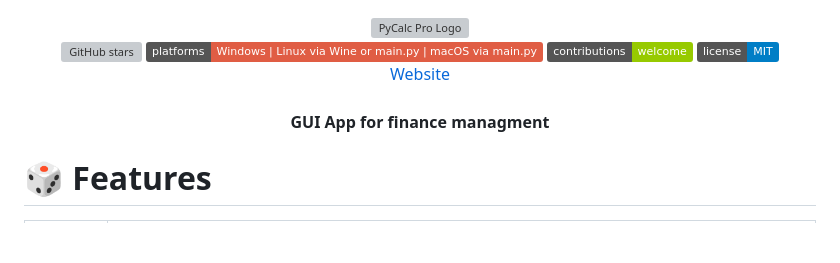
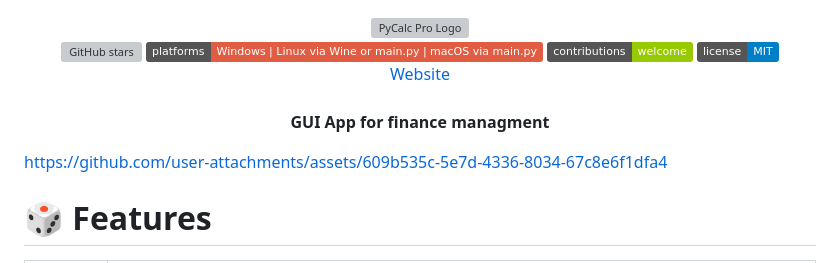
Before and after one commit to Lorydima/MyFinance, a Markdown page: README.md, the part around one of its changes. Rendered like a GitHub page; badges without logos; blank space fills up the shorter version; grey boxes are pictures that could not be loaded.

Commit message:
Update README with user attachments link
Added a link to user attachments in the README file.

```diff
--- a/README.md
+++ b/README.md
@@ -17,6 +17,8 @@
 <br>
 <p align="center"><strong>GUI App for finance managment</strong></p>
 
+https://github.com/user-attachments/assets/609b535c-5e7d-4336-8034-67c8e6f1dfa4
+
 # 🎲 Features
 
 | Img | Feature Description |
```
Also changed, not shown: other parts of README.md (+0 -1 lines).
